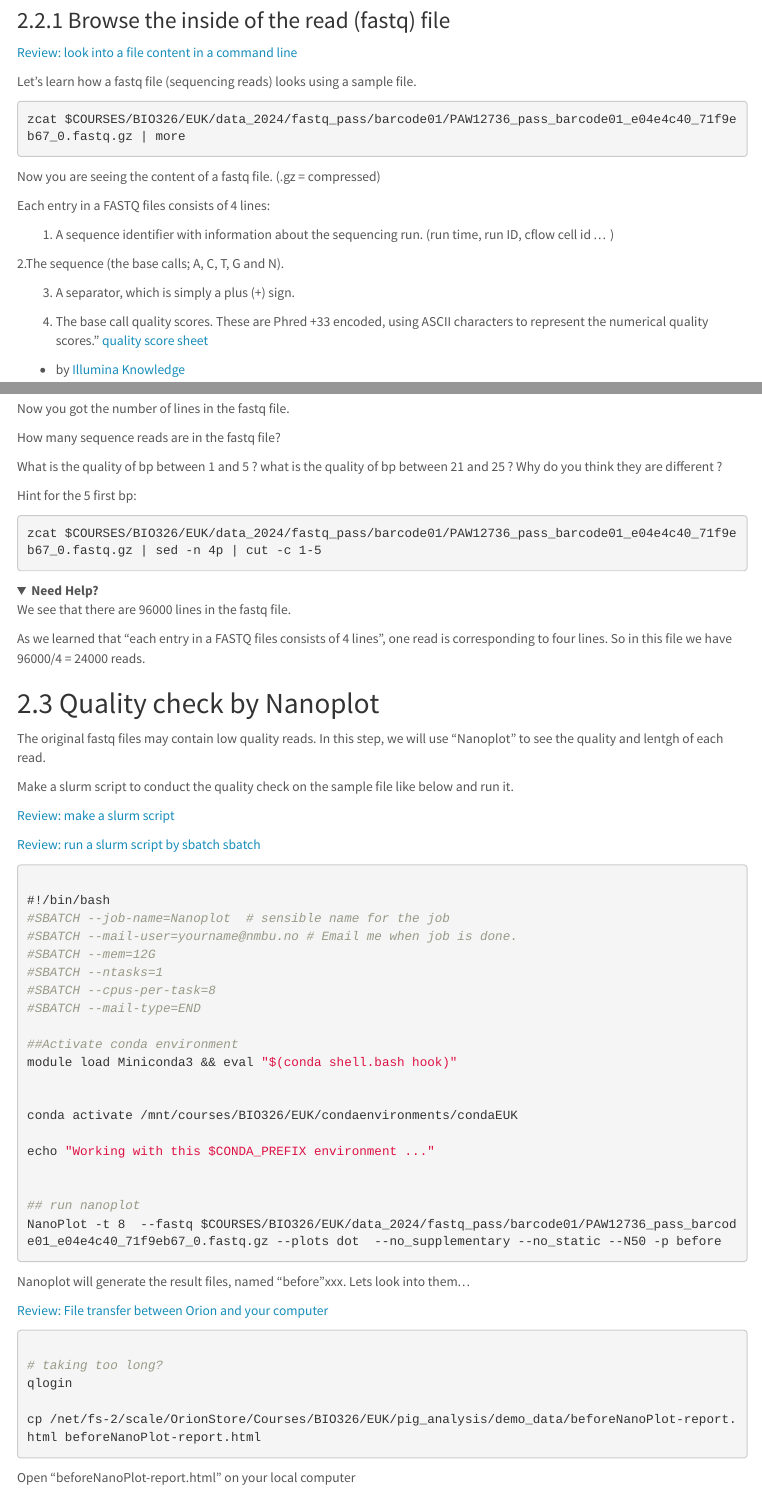
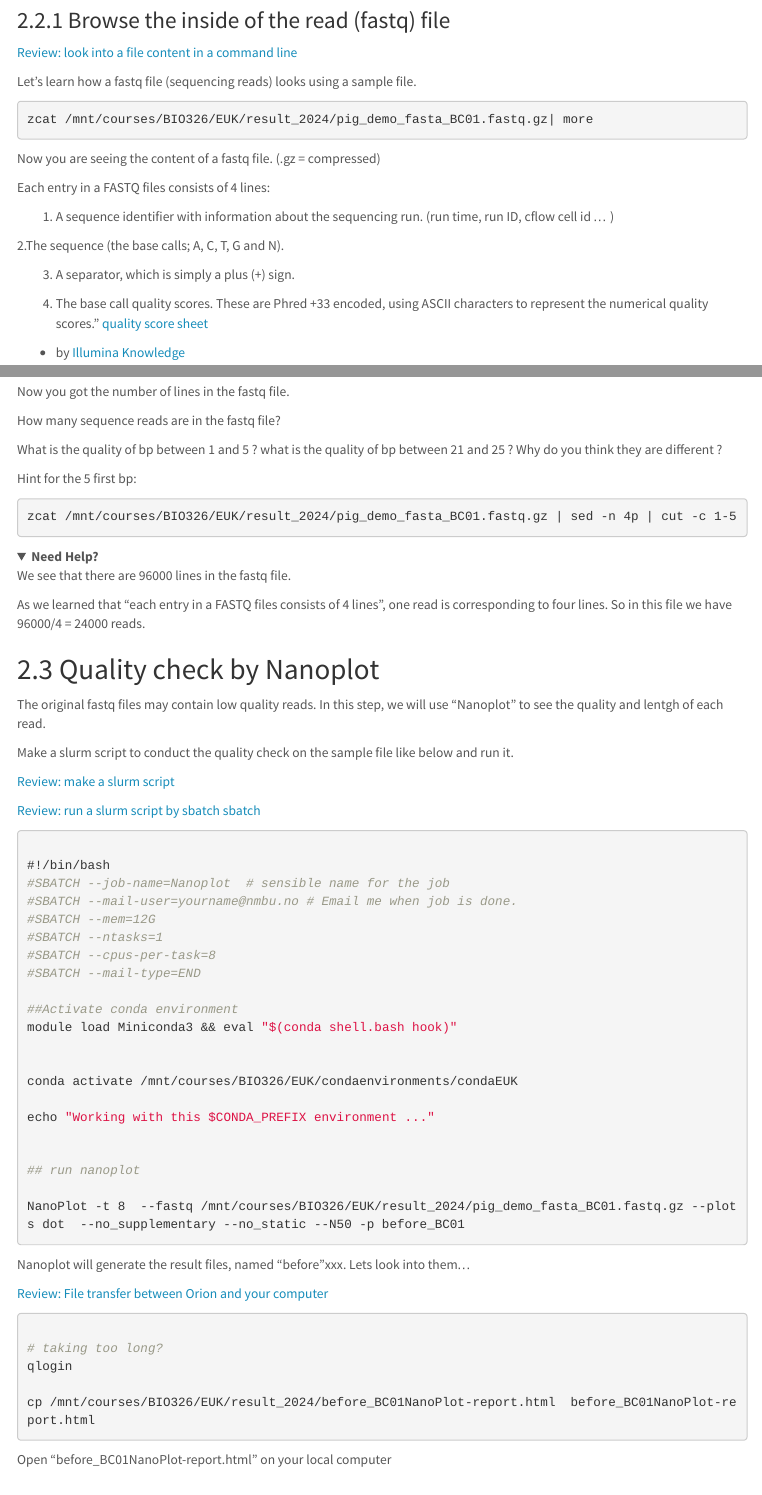
Before and after one commit to mariesaitou/Bio326_shared, an R Markdown document (2024/Bio326_2024_MarieSai.Rmd): the page in a window 1100 px wide, from 1100 px down, and a second part further down, joined at a grey line. Rendered offline with R 4.5, knitr and Pandoc, with nearby package versions; folded parts are opened; menus at the side of the page are left out.

Commit message:
updatenanoplot

````diff
--- a/2024/Bio326_2024_MarieSai.Rmd
+++ b/2024/Bio326_2024_MarieSai.Rmd
@@ -93,7 +93,7 @@ Now, you will inspect the fastq file from your experiment, which contains Nanopo
 Let's learn how a fastq file (sequencing reads) looks using a sample file.
 
 ```{bash,eval=FALSE}
-zcat $COURSES/BIO326/EUK/data_2024/fastq_pass/barcode01/PAW12736_pass_barcode01_e04e4c40_71f9eb67_0.fastq.gz | more
+zcat /mnt/courses/BIO326/EUK/result_2024/pig_demo_fasta_BC01.fastq.gz| more
 ```
 
 
@@ -125,11 +125,11 @@ Each entry in a FASTQ files consists of 4 lines:
 "-l" -> line
 
 ```{bash,eval=FALSE}
-zcat $COURSES/BIO326/EUK/data_2024/fastq_pass/barcode01/PAW12736_pass_barcode01_e04e4c40_71f9eb67_0.fastq.gz | wc -l
+zcat /mnt/courses/BIO326/EUK/result_2024/pig_demo_fasta_BC01.fastq.gz | wc -l
 ```
 
 
-![](https://github.com/mariesaitou/Bio326/raw/master/docs/assets/Bio326-2023/image2.png){width=80%}
+![](https://github.com/mariesaitou/Bio326_shared/raw/main/2024/images/image2.png){width=80%}
 
 
 ### **Discussion Point**
@@ -142,7 +142,7 @@ What is the quality of bp between 1 and 5 ? what is the quality of bp between 21
 
 Hint for the 5 first bp:
 ```{bash,eval=FALSE}
-zcat $COURSES/BIO326/EUK/data_2024/fastq_pass/barcode01/PAW12736_pass_barcode01_e04e4c40_71f9eb67_0.fastq.gz | sed -n 4p | cut -c 1-5
+zcat /mnt/courses/BIO326/EUK/result_2024/pig_demo_fasta_BC01.fastq.gz | sed -n 4p | cut -c 1-5
 ```
 
 <details>
@@ -188,7 +188,9 @@ echo "Working with this $CONDA_PREFIX environment ..."
 
 
 ## run nanoplot
-NanoPlot -t 8  --fastq $COURSES/BIO326/EUK/data_2024/fastq_pass/barcode01/PAW12736_pass_barcode01_e04e4c40_71f9eb67_0.fastq.gz --plots dot  --no_supplementary --no_static --N50 -p before
+
+NanoPlot -t 8  --fastq /mnt/courses/BIO326/EUK/result_2024/pig_demo_fasta_BC01.fastq.gz --plots dot  --no_supplementary --no_static --N50 -p before_BC01
+
 
 ```
 
@@ -203,11 +205,11 @@ Nanoplot will generate the result files, named "before"xxx. Lets look into them.
 # taking too long?
 qlogin
 
-cp /net/fs-2/scale/OrionStore/Courses/BIO326/EUK/pig_analysis/demo_data/beforeNanoPlot-report.html beforeNanoPlot-report.html
+cp /mnt/courses/BIO326/EUK/result_2024/before_BC01NanoPlot-report.html  before_BC01NanoPlot-report.html
 
 ```
 
-Open "beforeNanoPlot-report.html" on your local computer
+Open "before_BC01NanoPlot-report.html" on your local computer
 
 
 ![](https://github.com/mariesaitou/Bio326_shared/raw/main/2024/images/image3.png){width=80%}
@@ -238,7 +240,7 @@ conda activate /mnt/courses/BIO326/EUK/condaenvironments/condaEUK
 echo "Working with this $CONDA_PREFIX environment ..."
 
 ## run nanofilt
-gunzip -c $COURSES/BIO326/EUK/data_2024/fastq_pass/barcode01/PAW12736_pass_barcode01_e04e4c40_71f9eb67_0.fastq.gz | NanoFilt -q 10 -l 500 | gzip > cleaned.pig_demodata_2024.fastq.gz
+gunzip -c /mnt/courses/BIO326/EUK/result_2024/pig_demo_fasta_BC01.fastq.gz | NanoFilt -q 10 -l 500 | gzip > cleaned_pig_demodata_BCO1.fastq.gz
 
 ```
 
````
Also changed, not shown: 2024/Bio326_2024_MarieSai.Rmd (6 more changed lines).
